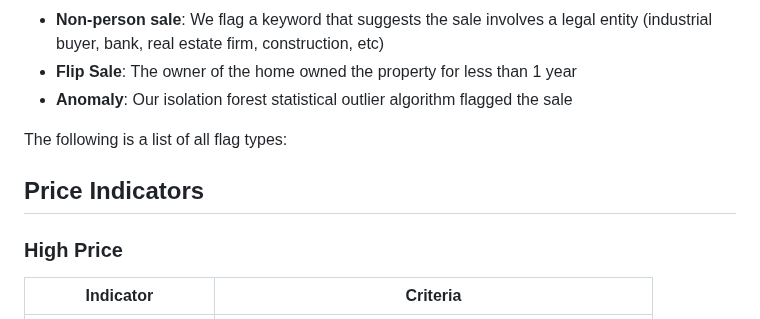
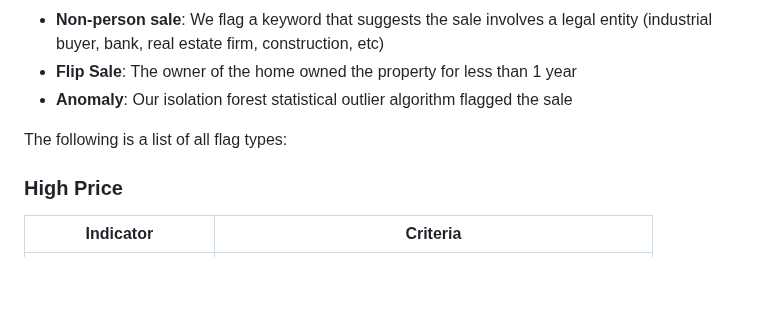
Before and after one commit to ccao-data/model-sales-val, a Markdown page: README.md, the part around the change. Rendered like a GitHub page; blank space fills up the shorter version.

```diff
--- a/README.md
+++ b/README.md
@@ -93,8 +93,6 @@ In order to be flagged as on outlier type, the property needs to be a statistica
 - **Anomaly**: Our isolation forest statistical outlier algorithm flagged the sale
 
 The following is a list of all flag types:
-
-## Price Indicators
 
 ### High Price
 
```
